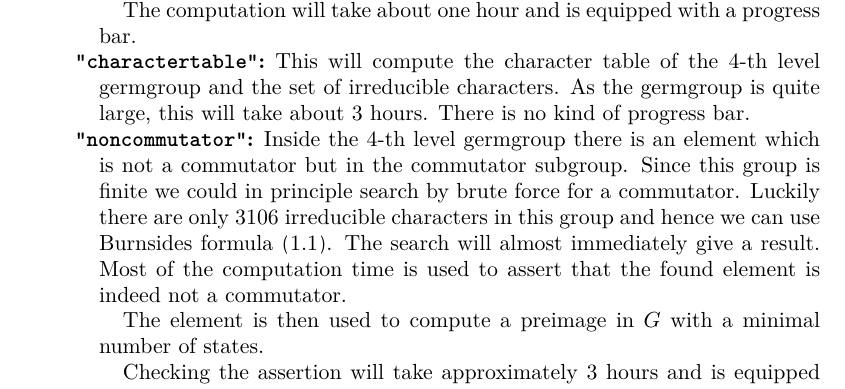
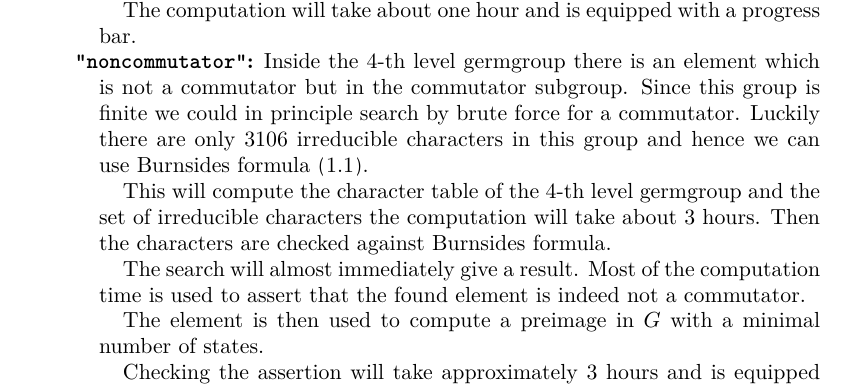
Before and after one commit to ThGroth/gap-equations, a LaTeX paper (CommutatorWidthGrigorchuk.tex): part of page 21 of 24, cut so that both start at the same text. Compiled offline with pdfLaTeX.

Commit message:
Removed precomputed character table

```diff
--- a/CommutatorWidthGrigorchuk.tex
+++ b/CommutatorWidthGrigorchuk.tex
@@ -1564,16 +1564,18 @@ The argument is a string and can be one of the following:
 		      $(\eq{E}'_g,\gamma')$ is a good pair for all $g$ with $\tau(g)=q$.
 
 		      The computation will take about one hour and is equipped with a progress bar.
-   \item [\texttt{``charactertable''}] This will compute the character table of
-          the $4$-th level germgroup and the set of irreducible characters.
-		      As the germgroup is quite large, this
-		      will take about $3$ hours. There is no kind of progress bar.
    \item [\texttt{``noncommutator''}] Inside the $4$-th level germgroup there is
           an element which is not a commutator but in the commutator subgroup.
           Since this group is finite we could in principle search by brute force
           for a commutator.
           Luckily there are only $3106$ irreducible characters in this group and
           hence we can use Burnsides formula \eqref{eq:BurnsideFormula}.
+
+          This will compute the character table of
+          the $4$-th level germgroup and the set of irreducible characters the
+          computation will take about $3$ hours. Then the characters are checked
+          against Burnsides formula.
+
           The search will almost immediately give a result. Most of the
           computation time is used to assert that the found element is indeed
           not a commutator.
```
Also changed, not shown: 4 other files.
